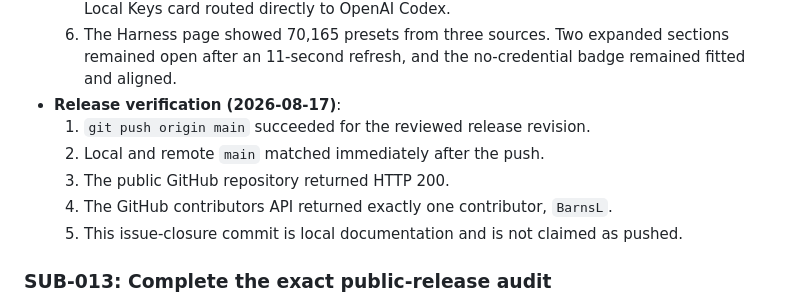
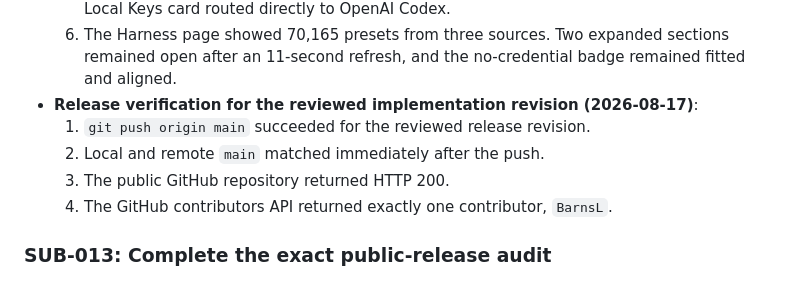
Before and after one commit to BarnsL/SubChain-API, a Markdown page: ISSUES.md, the part around the change. GitHub-like rendering.

Commit message:
docs: clarify release verification scope

```diff
--- a/ISSUES.md
+++ b/ISSUES.md
@@ -60,13 +60,12 @@ No open release-blocking issues are recorded for this revision.
   6. The Harness page showed 70,165 presets from three sources. Two expanded
      sections remained open after an 11-second refresh, and the no-credential
      badge remained fitted and aligned.
-- **Release verification (2026-08-17)**:
+- **Release verification for the reviewed implementation revision
+  (2026-08-17)**:
   1. `git push origin main` succeeded for the reviewed release revision.
   2. Local and remote `main` matched immediately after the push.
   3. The public GitHub repository returned HTTP 200.
   4. The GitHub contributors API returned exactly one contributor, `BarnsL`.
-  5. This issue-closure commit is local documentation and is not claimed as
-     pushed.
 
 ### SUB-013: Complete the exact public-release audit
 
```
